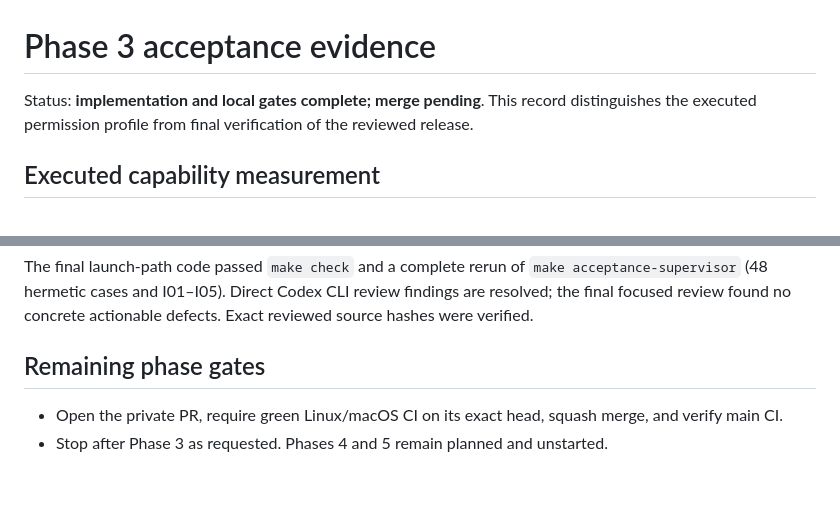
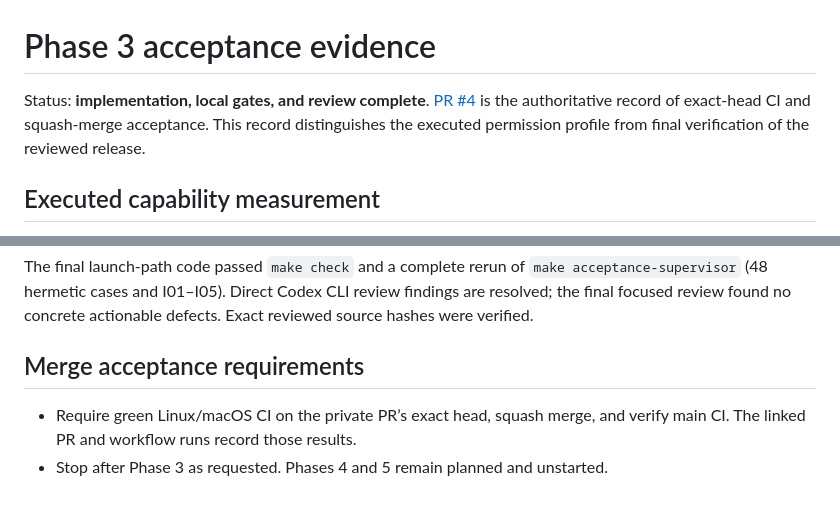
Before and after one commit to hishamkaram/delegation-layer, a Markdown page: docs/PHASE-3-ACCEPTANCE.md, 2 parts joined by grey strips. GitHub-like rendering.

Commit message:
docs: link Phase 3 acceptance to its pull request

```diff
--- a/docs/PHASE-3-ACCEPTANCE.md
+++ b/docs/PHASE-3-ACCEPTANCE.md
@@ -1,6 +1,8 @@
 # Phase 3 acceptance evidence
 
-Status: **implementation and local gates complete; merge pending**. This record distinguishes the
+Status: **implementation, local gates, and review complete**.
+[PR #4](https://github.com/hishamkaram/delegation-layer/pull/4) is the authoritative
+record of exact-head CI and squash-merge acceptance. This record distinguishes the
 executed permission profile from final verification of the reviewed release.
 
 ## Executed capability measurement
@@ -82,7 +84,7 @@ The final launch-path code passed `make check` and a complete rerun of
 CLI review findings are resolved; the final focused review found no concrete
 actionable defects. Exact reviewed source hashes were verified.
 
-## Remaining phase gates
-- Open the private PR, require green Linux/macOS CI on its exact head, squash
-  merge, and verify main CI.
+## Merge acceptance requirements
+- Require green Linux/macOS CI on the private PR’s exact head, squash merge,
+  and verify main CI. The linked PR and workflow runs record those results.
 - Stop after Phase 3 as requested. Phases 4 and 5 remain planned and unstarted.
```
Also changed, not shown: docs/IMPLEMENTATION-PLAN.md (+1 -1 lines).
